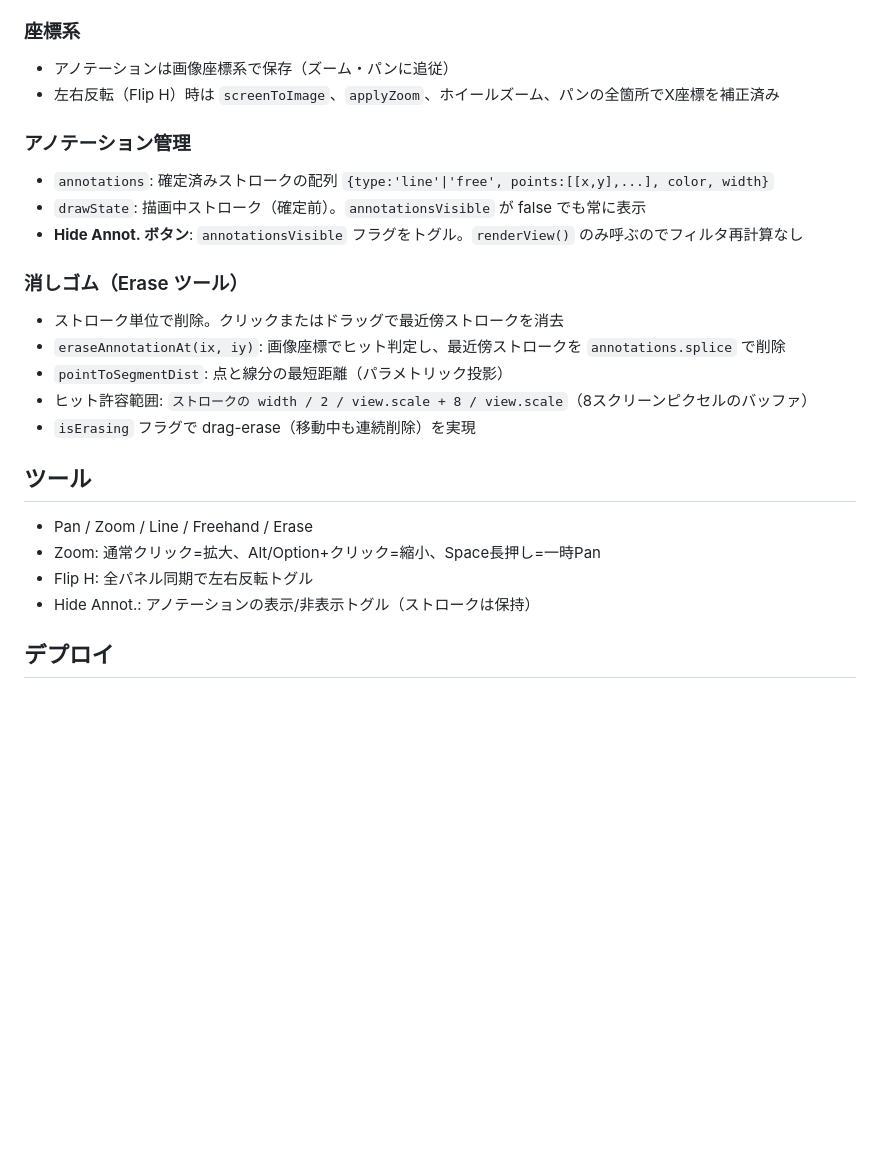
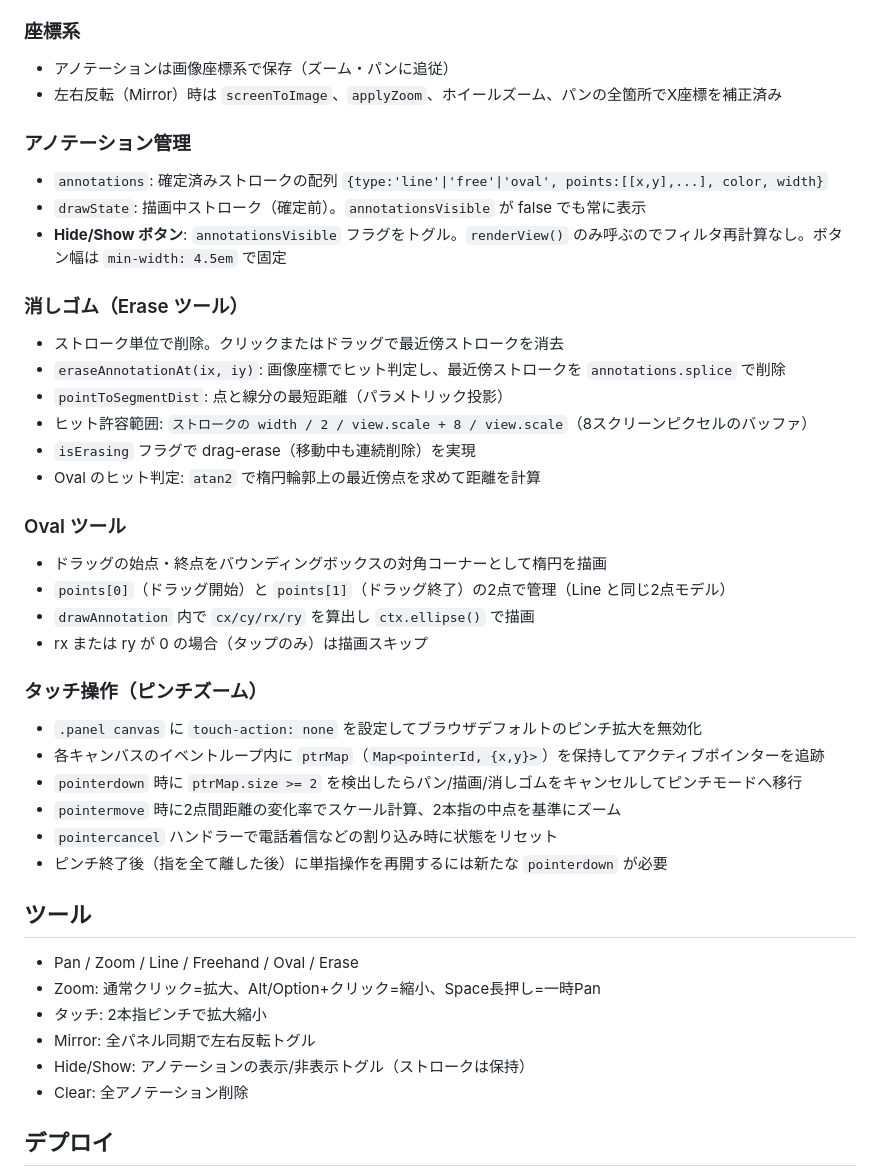
Before and after one commit to sussan0416/picture-filter, a Markdown page: CLAUDE.md, the part around the change. Rendered like a GitHub page; blank space fills up the shorter version.

Commit message:
Update CLAUDE.md: pinch zoom, Oval tool, button renames
Co-Authored-By: Claude Sonnet 4.6 <noreply@anthropic.com>

```diff
--- a/CLAUDE.md
+++ b/CLAUDE.md
@@ -78,12 +78,12 @@
 
 ### 座標系
 - アノテーションは画像座標系で保存（ズーム・パンに追従）
-- 左右反転（Flip H）時は `screenToImage`、`applyZoom`、ホイールズーム、パンの全箇所でX座標を補正済み
+- 左右反転（Mirror）時は `screenToImage`、`applyZoom`、ホイールズーム、パンの全箇所でX座標を補正済み
 
 ### アノテーション管理
-- `annotations`: 確定済みストロークの配列 `{type:'line'|'free', points:[[x,y],...], color, width}`
+- `annotations`: 確定済みストロークの配列 `{type:'line'|'free'|'oval', points:[[x,y],...], color, width}`
 - `drawState`: 描画中ストローク（確定前）。`annotationsVisible` が false でも常に表示
-- **Hide Annot. ボタン**: `annotationsVisible` フラグをトグル。`renderView()` のみ呼ぶのでフィルタ再計算なし
+- **Hide/Show ボタン**: `annotationsVisible` フラグをトグル。`renderView()` のみ呼ぶのでフィルタ再計算なし。ボタン幅は `min-width: 4.5em` で固定
 
 ### 消しゴム（Erase ツール）
 - ストローク単位で削除。クリックまたはドラッグで最近傍ストロークを消去
@@ -91,12 +91,29 @@
 - `pointToSegmentDist`: 点と線分の最短距離（パラメトリック投影）
 - ヒット許容範囲: `ストロークの width / 2 / view.scale + 8 / view.scale`（8スクリーンピクセルのバッファ）
 - `isErasing` フラグで drag-erase（移動中も連続削除）を実現
+- Oval のヒット判定: `atan2` で楕円輪郭上の最近傍点を求めて距離を計算
+
+### Oval ツール
+- ドラッグの始点・終点をバウンディングボックスの対角コーナーとして楕円を描画
+- `points[0]`（ドラッグ開始）と `points[1]`（ドラッグ終了）の2点で管理（Line と同じ2点モデル）
+- `drawAnnotation` 内で `cx/cy/rx/ry` を算出し `ctx.ellipse()` で描画
+- rx または ry が 0 の場合（タップのみ）は描画スキップ
+
+### タッチ操作（ピンチズーム）
+- `.panel canvas` に `touch-action: none` を設定してブラウザデフォルトのピンチ拡大を無効化
+- 各キャンバスのイベントループ内に `ptrMap`（`Map<pointerId, {x,y}>`）を保持してアクティブポインターを追跡
+- `pointerdown` 時に `ptrMap.size >= 2` を検出したらパン/描画/消しゴムをキャンセルしてピンチモードへ移行
+- `pointermove` 時に2点間距離の変化率でスケール計算、2本指の中点を基準にズーム
+- `pointercancel` ハンドラーで電話着信などの割り込み時に状態をリセット
+- ピンチ終了後（指を全て離した後）に単指操作を再開するには新たな `pointerdown` が必要
 
 ## ツール
-- Pan / Zoom / Line / Freehand / Erase
+- Pan / Zoom / Line / Freehand / Oval / Erase
 - Zoom: 通常クリック=拡大、Alt/Option+クリック=縮小、Space長押し=一時Pan
-- Flip H: 全パネル同期で左右反転トグル
-- Hide Annot.: アノテーションの表示/非表示トグル（ストロークは保持）
+- タッチ: 2本指ピンチで拡大縮小
+- Mirror: 全パネル同期で左右反転トグル
+- Hide/Show: アノテーションの表示/非表示トグル（ストロークは保持）
+- Clear: 全アノテーション削除
 
 ## デプロイ
 - GitHub Pages、Source は **GitHub Actions** に設定
```
